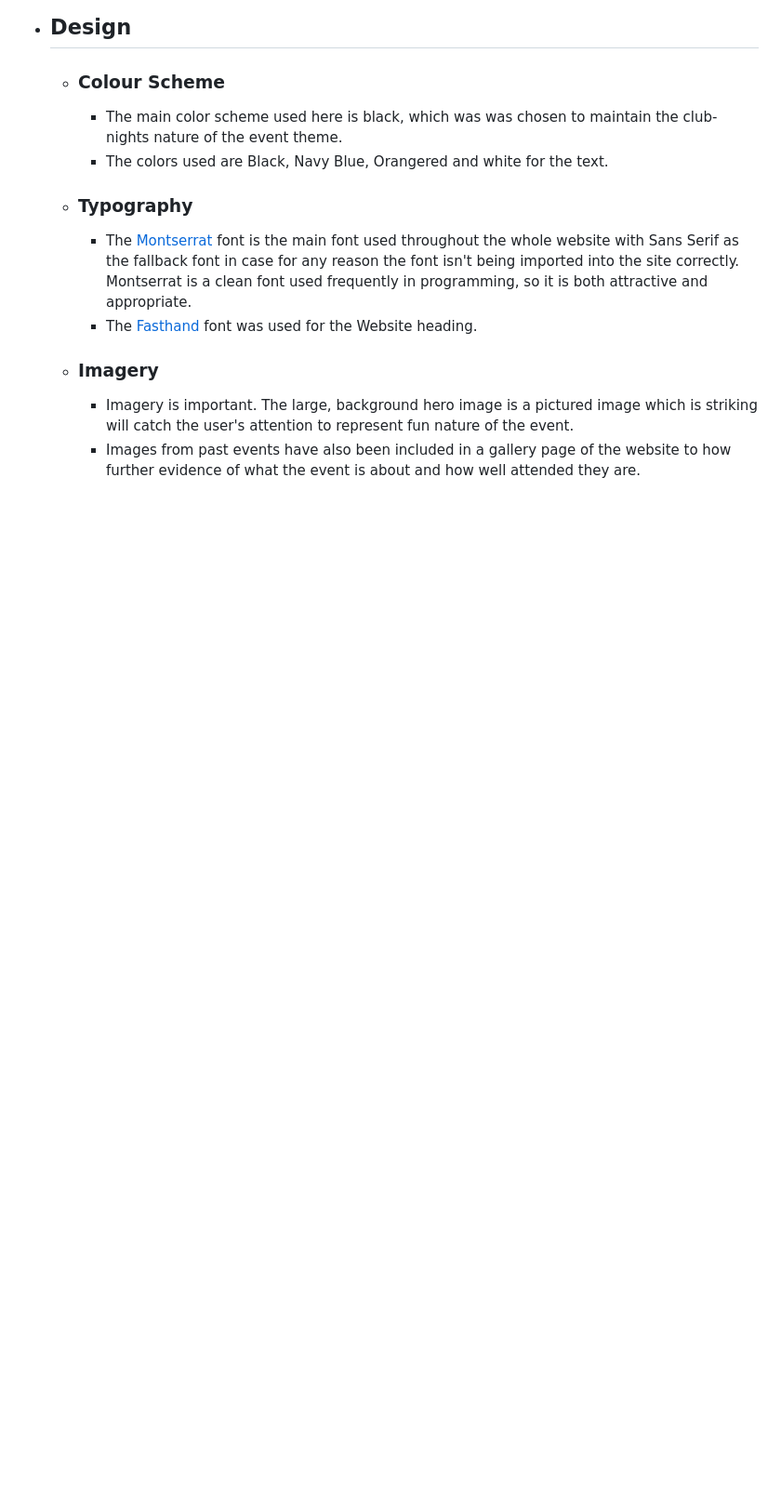
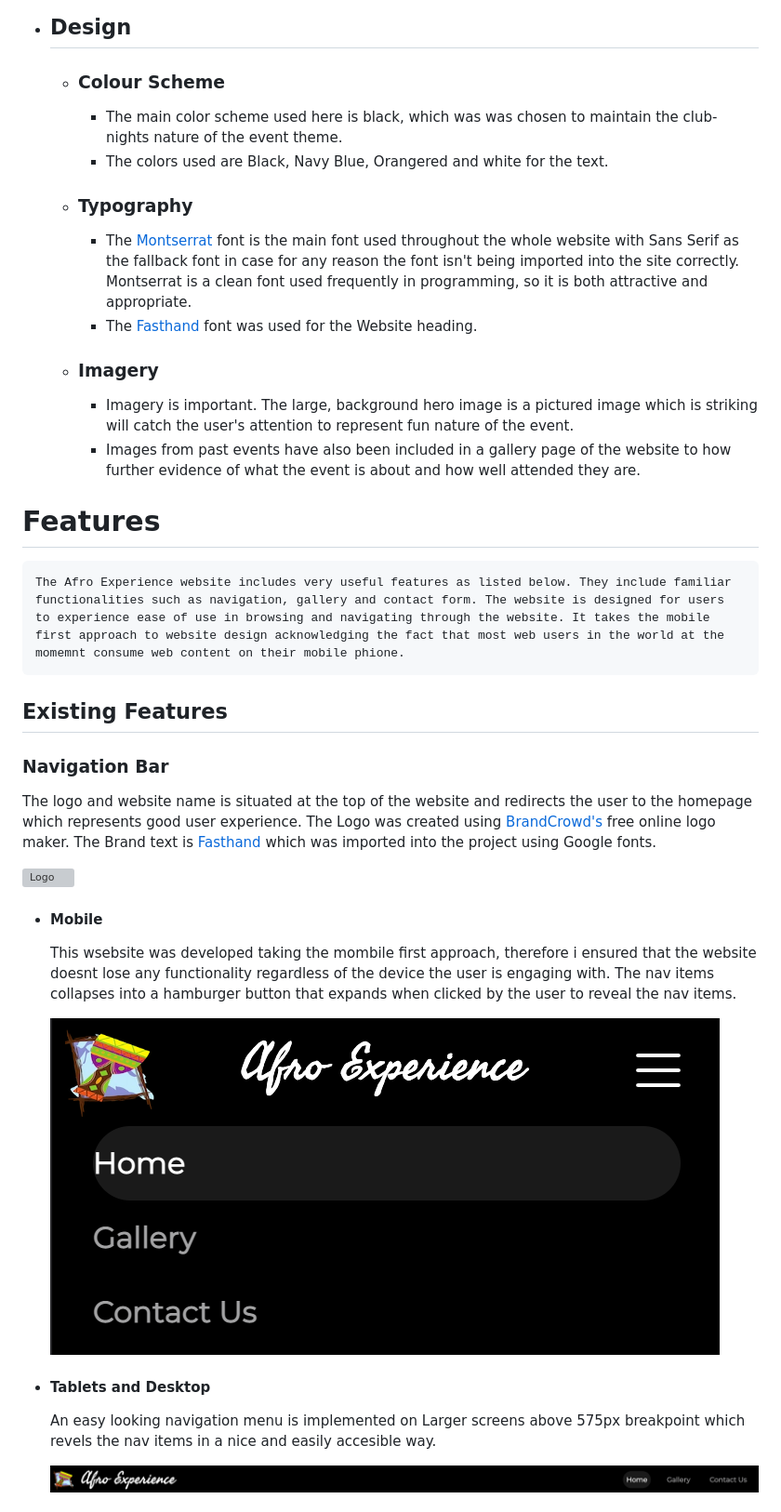
Before and after one commit to Nelkon01/afro_experience_website, a Markdown page: README.md, the part around the change printed below. Shown: that part at 93% size. GitHub-like rendering; pictures changed too: assets/images/Larger-nav.png (added), assets/images/mobile-nav.png (added); blank space fills up the shorter version; grey boxes are pictures that could not be loaded.

```diff
--- a/README.md
+++ b/README.md
@@ -89,3 +93,26 @@ To fufil the requirements of my portfolio project one, I am developing this webs
     -   ### Imagery
         -   Imagery is important. The large, background hero image is a pictured image which is striking will catch the user's attention to represent fun nature of the event.
         -   Images from past events have also been included in a gallery page of the website to how further evidence of what the event is about and how well attended they are.
+
+# **Features**
+
+    The Afro Experience website includes very useful features as listed below. They include familiar functionalities such as navigation, gallery and contact form. The website is designed for users to experience ease of use in browsing and navigating through the website. It takes the mobile first approach to website design acknowledging the fact that most web users in the world at the momemnt consume web content on their mobile phione.
+
+  ## **Existing Features**
+
+  ### **Navigation Bar**
+
+  The logo and website name is situated at the top of the website and redirects the user to the homepage which represents good user experience. The Logo was created using [BrandCrowd's](https://www.brandcrowd.com/) free online logo maker. The Brand text is [Fasthand](https://fonts.google.com/specimen/Fasthand?query=fasthand) which was imported into the project using Google fonts.
+
+  ![Logo](assets/images/logo.webp)
+
+  - #### Mobile
+    This wsebsite was developed taking the mombile first approach, therefore i ensured that the website doesnt lose any functionality regardless of the device the user is engaging with. The nav items collapses into a hamburger button that expands when clicked by the user to reveal the nav items.
+
+    ![Mobile-nav](assets/images/mobile-nav.png)
+
+  - #### Tablets and Desktop
+    An easy looking navigation menu is implemented on Larger screens above 575px breakpoint which revels the nav items in a nice and easily accesible way.
+
+     ![LargerScreen-nav](assets/images/Larger-nav.png)
+
```
Also changed, not shown: other parts of README.md (+17 -4 lines), assets/images/mobile-hero.png (added), 5 other files.
